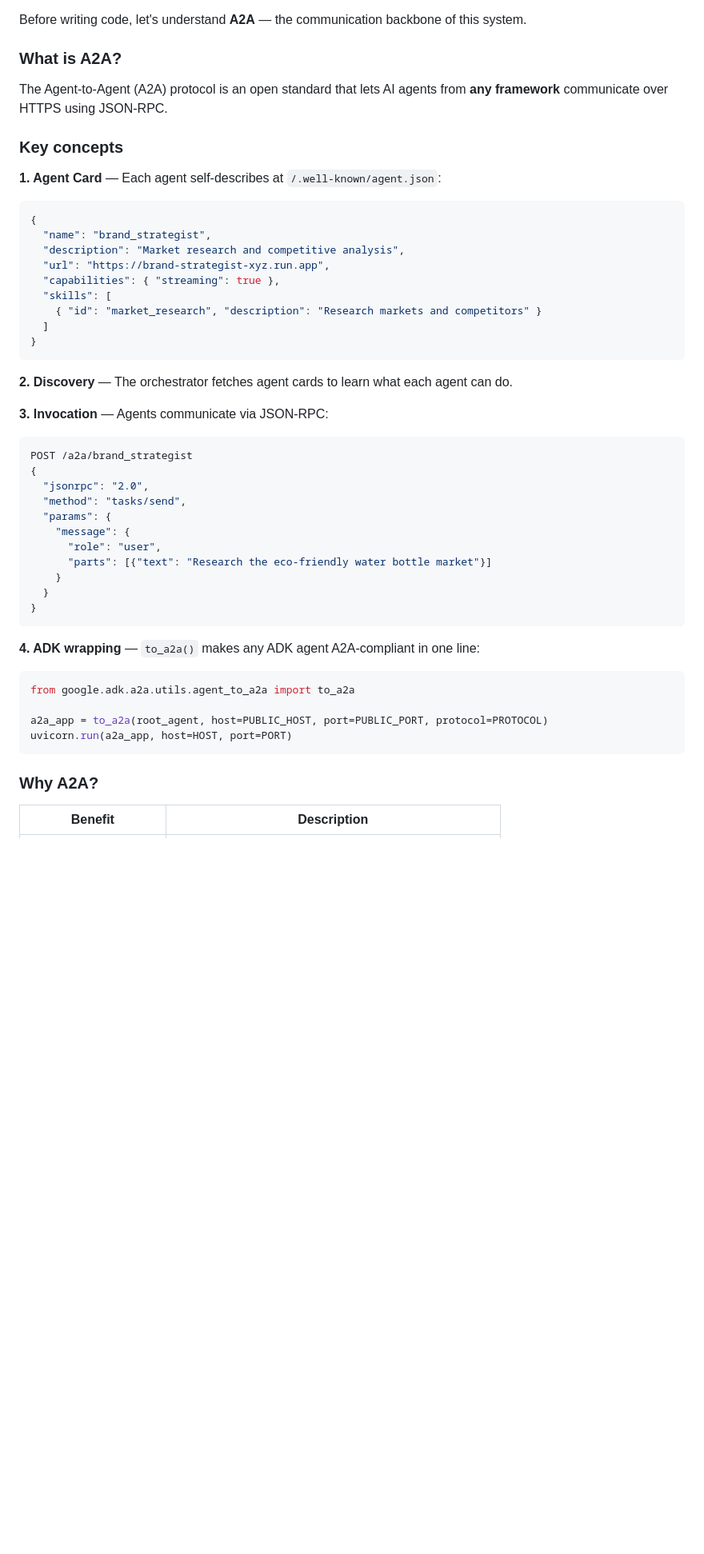
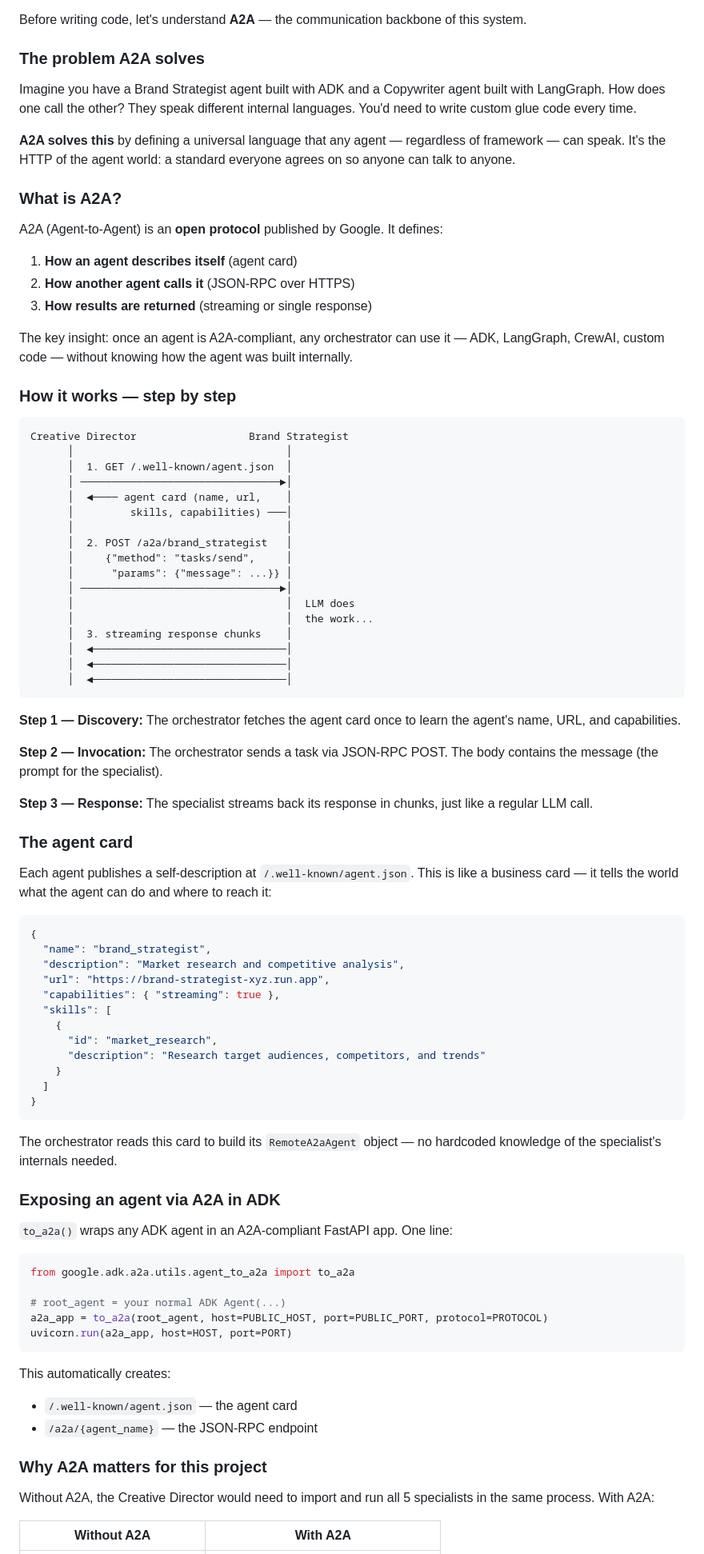
Before and after one commit to Saoussen-CH/mas-a2a-gcp, a Markdown page: workshop/codelab.md, the part around one of its changes. Shown at 80% size. GitHub-like rendering; blank space fills up the shorter version.

Commit message:
docs: improve A2A and MCP explanations in codelab with analogies and diagrams

````diff
--- a/workshop/codelab.md
+++ b/workshop/codelab.md
@@ -156,13 +156,52 @@ Duration: 5:00
 
 Before writing code, let's understand **A2A** — the communication backbone of this system.
 
+### The problem A2A solves
+
+Imagine you have a Brand Strategist agent built with ADK and a Copywriter agent built with LangGraph. How does one call the other? They speak different internal languages. You'd need to write custom glue code every time.
+
+**A2A solves this** by defining a universal language that any agent — regardless of framework — can speak. It's the HTTP of the agent world: a standard everyone agrees on so anyone can talk to anyone.
+
 ### What is A2A?
 
-The Agent-to-Agent (A2A) protocol is an open standard that lets AI agents from **any framework** communicate over HTTPS using JSON-RPC.
+A2A (Agent-to-Agent) is an **open protocol** published by Google. It defines:
+1. **How an agent describes itself** (agent card)
+2. **How another agent calls it** (JSON-RPC over HTTPS)
+3. **How results are returned** (streaming or single response)
 
-### Key concepts
+The key insight: once an agent is A2A-compliant, any orchestrator can use it — ADK, LangGraph, CrewAI, custom code — without knowing how the agent was built internally.
 
-**1. Agent Card** — Each agent self-describes at `/.well-known/agent.json`:
+### How it works — step by step
+
+```
+Creative Director                  Brand Strategist
+      │                                  │
+      │  1. GET /.well-known/agent.json  │
+      │ ────────────────────────────────►│
+      │  ◄──── agent card (name, url,    │
+      │         skills, capabilities) ───│
+      │                                  │
+      │  2. POST /a2a/brand_strategist   │
+      │     {"method": "tasks/send",     │
+      │      "params": {"message": ...}} │
+      │ ────────────────────────────────►│
+      │                                  │  LLM does
+      │                                  │  the work...
+      │  3. streaming response chunks    │
+      │  ◄───────────────────────────────│
+      │  ◄───────────────────────────────│
+      │  ◄───────────────────────────────│
+```
+
+**Step 1 — Discovery:** The orchestrator fetches the agent card once to learn the agent's name, URL, and capabilities.
+
+**Step 2 — Invocation:** The orchestrator sends a task via JSON-RPC POST. The body contains the message (the prompt for the specialist).
+
+**Step 3 — Response:** The specialist streams back its response in chunks, just like a regular LLM call.
+
+### The agent card
+
+Each agent publishes a self-description at `/.well-known/agent.json`. This is like a business card — it tells the world what the agent can do and where to reach it:
 
 ```json
 {
@@ -171,39 +210,35 @@ The Agent-to-Agent (A2A) protocol is an open standard that lets AI agents from *
   "url": "https://brand-strategist-xyz.run.app",
   "capabilities": { "streaming": true },
   "skills": [
-    { "id": "market_research", "description": "Research markets and competitors" }
+    {
+      "id": "market_research",
+      "description": "Research target audiences, competitors, and trends"
+    }
   ]
 }
 ```
 
-**2. Discovery** — The orchestrator fetches agent cards to learn what each agent can do.
+The orchestrator reads this card to build its `RemoteA2aAgent` object — no hardcoded knowledge of the specialist's internals needed.
 
-**3. Invocation** — Agents communicate via JSON-RPC:
+### Exposing an agent via A2A in ADK
 
-```bash
-POST /a2a/brand_strategist
-{
-  "jsonrpc": "2.0",
-  "method": "tasks/send",
-  "params": {
-    "message": {
-      "role": "user",
-      "parts": [{"text": "Research the eco-friendly water bottle market"}]
-    }
-  }
-}
-```
-
-**4. ADK wrapping** — `to_a2a()` makes any ADK agent A2A-compliant in one line:
+`to_a2a()` wraps any ADK agent in an A2A-compliant FastAPI app. One line:
 
 ```python
 from google.adk.a2a.utils.agent_to_a2a import to_a2a
 
+# root_agent = your normal ADK Agent(...)
 a2a_app = to_a2a(root_agent, host=PUBLIC_HOST, port=PUBLIC_PORT, protocol=PROTOCOL)
 uvicorn.run(a2a_app, host=HOST, port=PORT)
 ```
 
-### Why A2A?
+This automatically creates:
+- `/.well-known/agent.json` — the agent card
+- `/a2a/{agent_name}` — the JSON-RPC endpoint
 
-| Benefit | Description |
+### Why A2A matters for this project
+
+Without A2A, the Creative Director would need to import and run all 5 specialists in the same process. With A2A:
+
+| Without A2A | With A2A |
 |---|---|
````
Also changed, not shown: other parts of workshop/codelab.md (+82 -21 lines).
